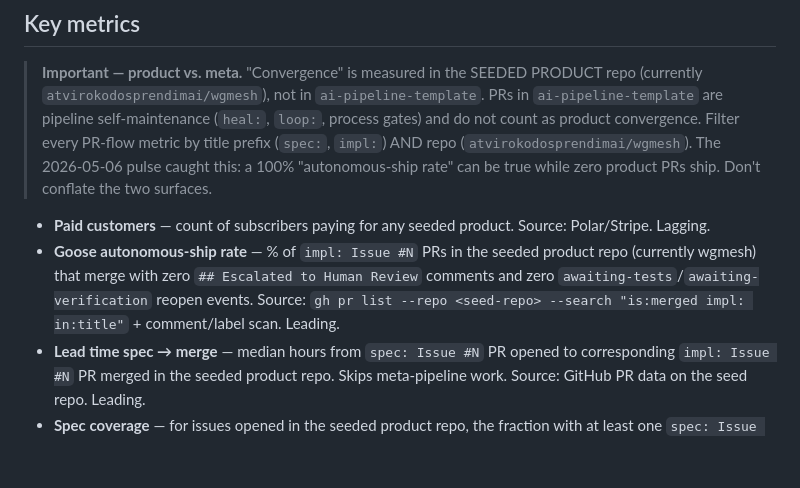
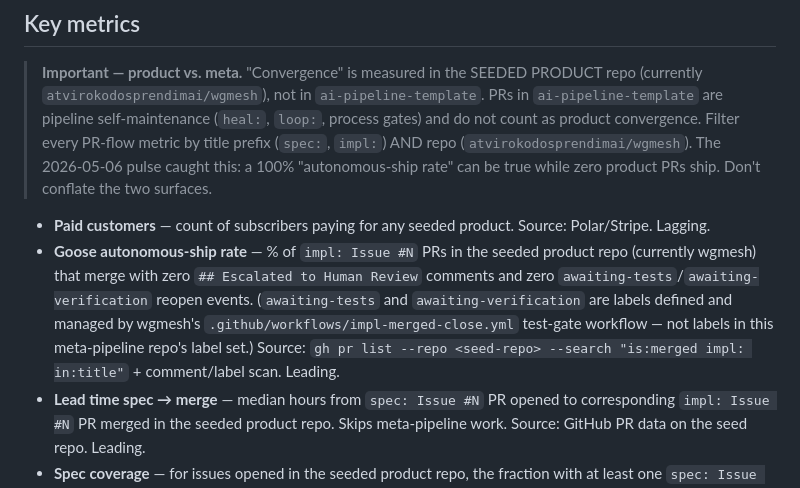
Before and after one commit to atvirokodosprendimai/ai-pipeline-template, a Markdown page: STRATEGY.md, the part around the change. Drawn GitHub-style; blank space fills up the shorter version.

```diff
--- a/STRATEGY.md
+++ b/STRATEGY.md
@@ -22,7 +22,7 @@ Bet on actually converging autonomously from seed to shipped product, where auto
 > **Important — product vs. meta.** "Convergence" is measured in the SEEDED PRODUCT repo (currently `atvirokodosprendimai/wgmesh`), not in `ai-pipeline-template`. PRs in `ai-pipeline-template` are pipeline self-maintenance (`heal:`, `loop:`, process gates) and do not count as product convergence. Filter every PR-flow metric by title prefix (`spec:`, `impl:`) AND repo (`atvirokodosprendimai/wgmesh`). The 2026-05-06 pulse caught this: a 100% "autonomous-ship rate" can be true while zero product PRs ship. Don't conflate the two surfaces.
 
 - **Paid customers** — count of subscribers paying for any seeded product. Source: Polar/Stripe. Lagging.
-- **Goose autonomous-ship rate** — % of `impl: Issue #N` PRs in the seeded product repo (currently wgmesh) that merge with zero `## Escalated to Human Review` comments and zero `awaiting-tests`/`awaiting-verification` reopen events. Source: `gh pr list --repo <seed-repo> --search "is:merged impl: in:title"` + comment/label scan. Leading.
+- **Goose autonomous-ship rate** — % of `impl: Issue #N` PRs in the seeded product repo (currently wgmesh) that merge with zero `## Escalated to Human Review` comments and zero `awaiting-tests`/`awaiting-verification` reopen events. (`awaiting-tests` and `awaiting-verification` are labels defined and managed by wgmesh's `.github/workflows/impl-merged-close.yml` test-gate workflow — not labels in this meta-pipeline repo's label set.) Source: `gh pr list --repo <seed-repo> --search "is:merged impl: in:title"` + comment/label scan. Leading.
 - **Lead time spec → merge** — median hours from `spec: Issue #N` PR opened to corresponding `impl: Issue #N` PR merged in the seeded product repo. Skips meta-pipeline work. Source: GitHub PR data on the seed repo. Leading.
 - **Spec coverage** — for issues opened in the seeded product repo, the fraction with at least one `spec: Issue #N` PR (open or merged). Surfaces issues stuck in `copilot-triaging` because no spec was written. Leading.
 - **Self-heal resolution rate** — `actions_taken / (actions_taken + needs_human_closed)` — fraction healed without escalation. Source: `company/pipeline-health-state.json`. Leading.
```
Also changed, not shown: docs/pulse-reports/2026-05-06_05-30-corrected.md (+1 -1 lines), docs/pulse-reports/2026-05-06_05-30.md (+4 -1 lines).
